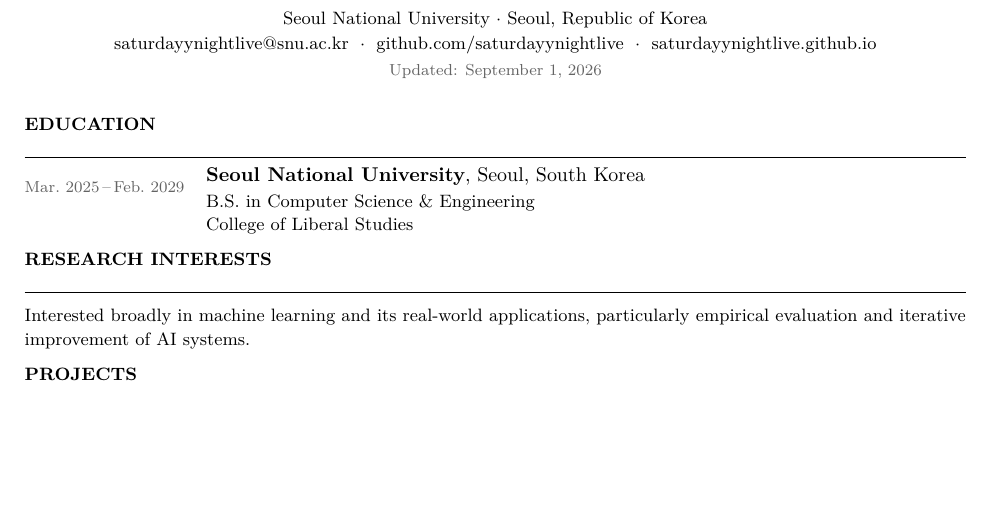
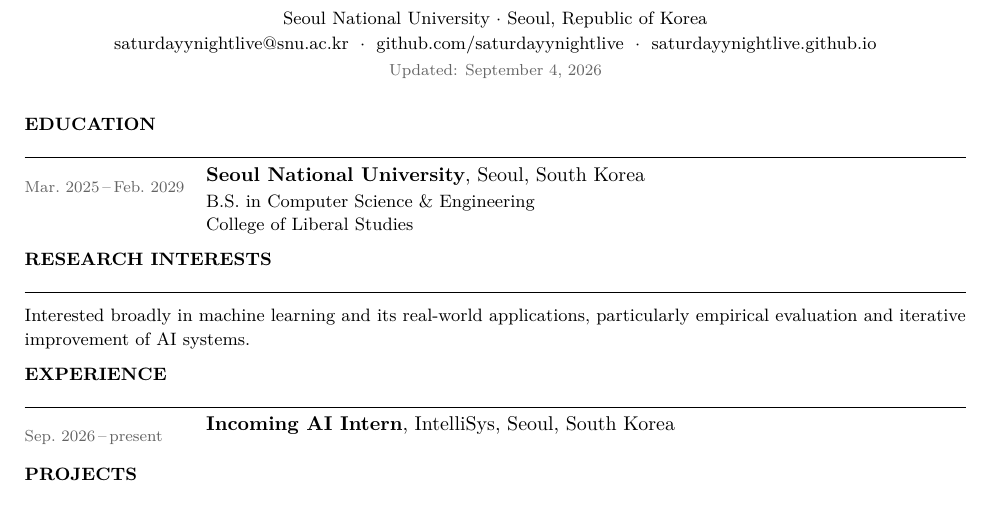
Before and after one commit to saturdayynightlive/saturdayynightlive.github.io, a LaTeX CV (Hwan_Ji_CV.tex): part of page 1 of 2, cut so that both start at the same text, the shorter picture padded with empty space. Compiled offline with pdfLaTeX.

Commit message:
Add IntelliSys incoming internship

```diff
--- a/Hwan_Ji_CV.tex
+++ b/Hwan_Ji_CV.tex
@@ -75,7 +75,7 @@
     \href{https://github.com/saturdayynightlive}{github.com/saturdayynightlive}
     $\;\cdot\;$
     \href{https://saturdayynightlive.github.io}{saturdayynightlive.github.io}\\[0.15em]
-    {\footnotesize\color{muted}Updated: September 1, 2026}
+    {\footnotesize\color{muted}Updated: September 4, 2026}
   }
 \end{center}
 
@@ -92,6 +92,13 @@
 \cvsec{Research Interests}
 
 \noindent{\small Interested broadly in machine learning and its real-world applications, particularly empirical evaluation and iterative improvement of AI systems.}
+
+% ── Experience ──────────────────────────────────────────────
+\cvsec{Experience}
+
+\cvrow{Sep.~2026\,--\,present}{%
+  \textbf{Incoming AI Intern}, IntelliSys, Seoul, South Korea%
+}
 
 % ── Projects ────────────────────────────────────────────────
 \cvsec{Projects}
```
Also changed, not shown: Hwan_Ji_CV.pdf.
